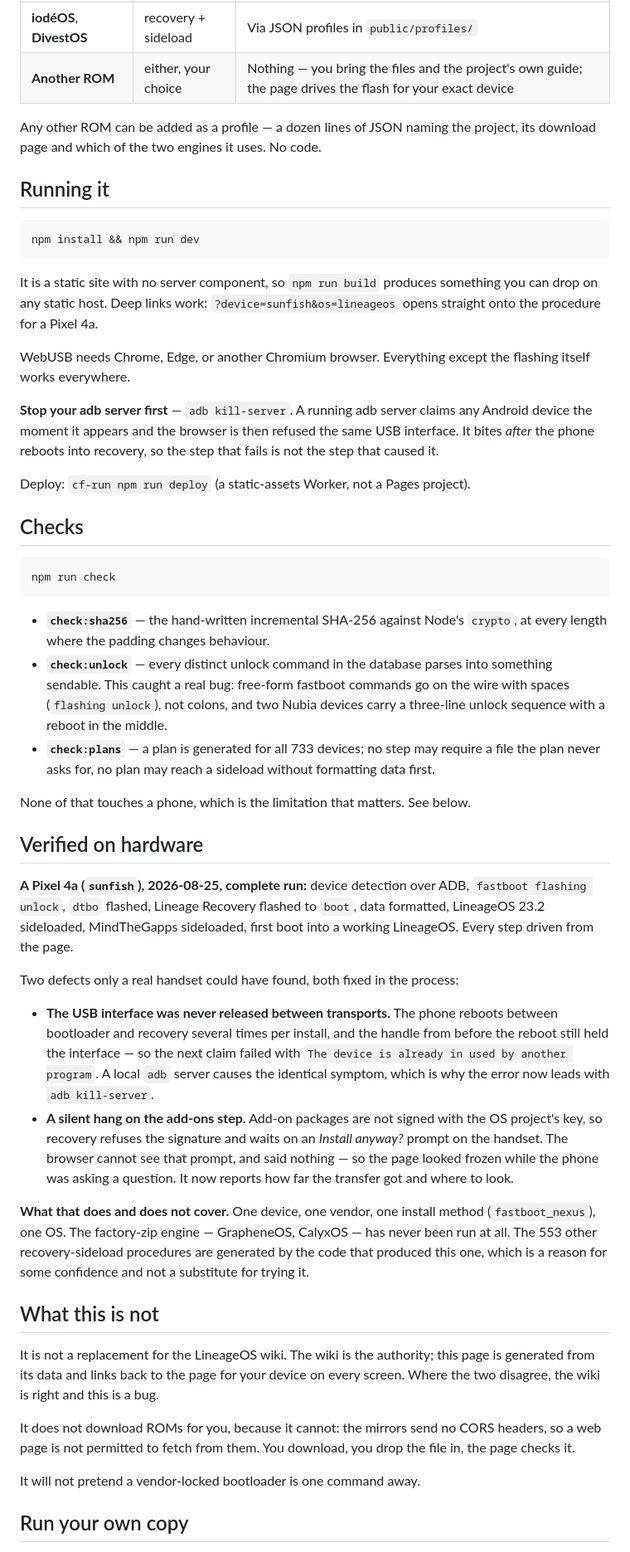
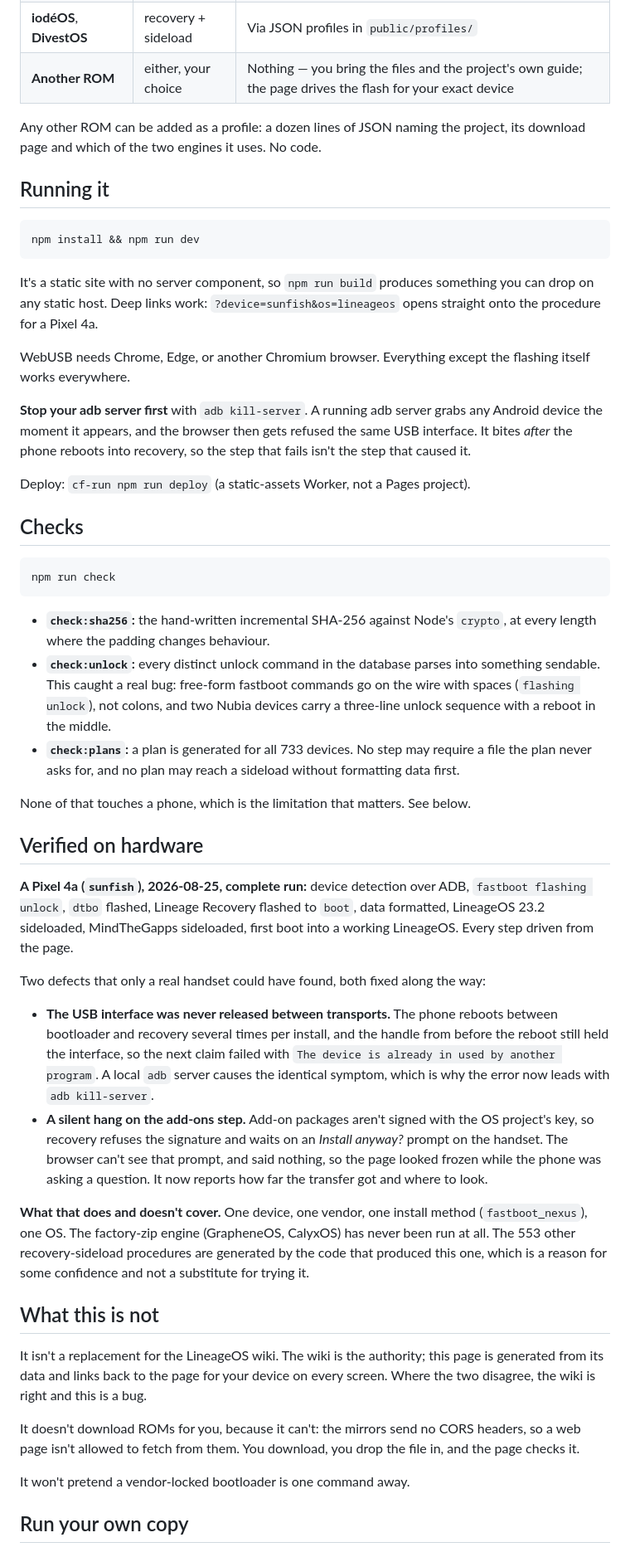
Before and after one commit to stoatworks-labs/openflash, a Markdown page: README.md, the part around one of its changes. Shown at 83% size. Rendered like a GitHub page.

````diff
--- a/README.md
+++ b/README.md
@@ -85,7 +85,7 @@ npm run devices
 | **iodéOS**, **DivestOS** | recovery + sideload | Via JSON profiles in `public/profiles/` |
 | **Another ROM** | either, your choice | Nothing — you bring the files and the project's own guide; the page drives the flash for your exact device |
 
-Any other ROM can be added as a profile — a dozen lines of JSON naming the
+Any other ROM can be added as a profile: a dozen lines of JSON naming the
 project, its download page and which of the two engines it uses. No code.
 
 ## Running it
@@ -94,17 +94,17 @@ project, its download page and which of the two engines it uses. No code.
 npm install && npm run dev
 ```
 
-It is a static site with no server component, so `npm run build` produces
+It's a static site with no server component, so `npm run build` produces
 something you can drop on any static host. Deep links work:
 `?device=sunfish&os=lineageos` opens straight onto the procedure for a Pixel 4a.
 
 WebUSB needs Chrome, Edge, or another Chromium browser. Everything except the
 flashing itself works everywhere.
 
-**Stop your adb server first** — `adb kill-server`. A running adb server claims
-any Android device the moment it appears and the browser is then refused the
+**Stop your adb server first** with `adb kill-server`. A running adb server grabs
+any Android device the moment it appears, and the browser then gets refused the
 same USB interface. It bites *after* the phone reboots into recovery, so the
-step that fails is not the step that caused it.
+step that fails isn't the step that caused it.
 
 Deploy: `cf-run npm run deploy` (a static-assets Worker, not a Pages project).
 
@@ -114,14 +114,14 @@ Deploy: `cf-run npm run deploy` (a static-assets Worker, not a Pages project).
 npm run check
 ```
 
-- **`check:sha256`** — the hand-written incremental SHA-256 against Node's
+- **`check:sha256`:** the hand-written incremental SHA-256 against Node's
   `crypto`, at every length where the padding changes behaviour.
-- **`check:unlock`** — every distinct unlock command in the database parses into
+- **`check:unlock`:** every distinct unlock command in the database parses into
   something sendable. This caught a real bug: free-form fastboot commands go on
   the wire with spaces (`flashing unlock`), not colons, and two Nubia devices
   carry a three-line unlock sequence with a reboot in the middle.
-- **`check:plans`** — a plan is generated for all 733 devices; no step may
-  require a file the plan never asks for, no plan may reach a sideload without
+- **`check:plans`:** a plan is generated for all 733 devices. No step may
+  require a file the plan never asks for, and no plan may reach a sideload without
   formatting data first.
 
 None of that touches a phone, which is the limitation that matters. See below.
@@ -133,36 +133,36 @@ None of that touches a phone, which is the limitation that matters. See below.
 data formatted, LineageOS 23.2 sideloaded, MindTheGapps sideloaded, first boot
 into a working LineageOS. Every step driven from the page.
 
-Two defects only a real handset could have found, both fixed in the process:
+Two defects that only a real handset could have found, both fixed along the way:
 
 - **The USB interface was never released between transports.** The phone reboots
   between bootloader and recovery several times per install, and the handle from
-  before the reboot still held the interface — so the next claim failed with
+  before the reboot still held the interface, so the next claim failed with
   `The device is already in used by another program`. A local `adb` server causes
   the identical symptom, which is why the error now leads with `adb kill-server`.
-- **A silent hang on the add-ons step.** Add-on packages are not signed with the
+- **A silent hang on the add-ons step.** Add-on packages aren't signed with the
   OS project's key, so recovery refuses the signature and waits on an *Install
-  anyway?* prompt on the handset. The browser cannot see that prompt, and said
-  nothing — so the page looked frozen while the phone was asking a question. It
+  anyway?* prompt on the handset. The browser can't see that prompt, and said
+  nothing, so the page looked frozen while the phone was asking a question. It
   now reports how far the transfer got and where to look.
 
-**What that does and does not cover.** One device, one vendor, one install
-method (`fastboot_nexus`), one OS. The factory-zip engine — GrapheneOS, CalyxOS —
+**What that does and doesn't cover.** One device, one vendor, one install
+method (`fastboot_nexus`), one OS. The factory-zip engine (GrapheneOS, CalyxOS)
 has never been run at all. The 553 other recovery-sideload procedures are
 generated by the code that produced this one, which is a reason for some
 confidence and not a substitute for trying it.
 
 ## What this is not
 
-It is not a replacement for the LineageOS wiki. The wiki is the authority; this
+It isn't a replacement for the LineageOS wiki. The wiki is the authority; this
 page is generated from its data and links back to the page for your device on
 every screen. Where the two disagree, the wiki is right and this is a bug.
 
-It does not download ROMs for you, because it cannot: the mirrors send no CORS
-headers, so a web page is not permitted to fetch from them. You download, you
-drop the file in, the page checks it.
+It doesn't download ROMs for you, because it can't: the mirrors send no CORS
+headers, so a web page isn't allowed to fetch from them. You download, you
+drop the file in, and the page checks it.
 
-It will not pretend a vendor-locked bootloader is one command away.
+It won't pretend a vendor-locked bootloader is one command away.
 
 <!-- selfhost:start -->
 ## Run your own copy
````
Also changed, not shown: other parts of README.md (+20 -20 lines).
